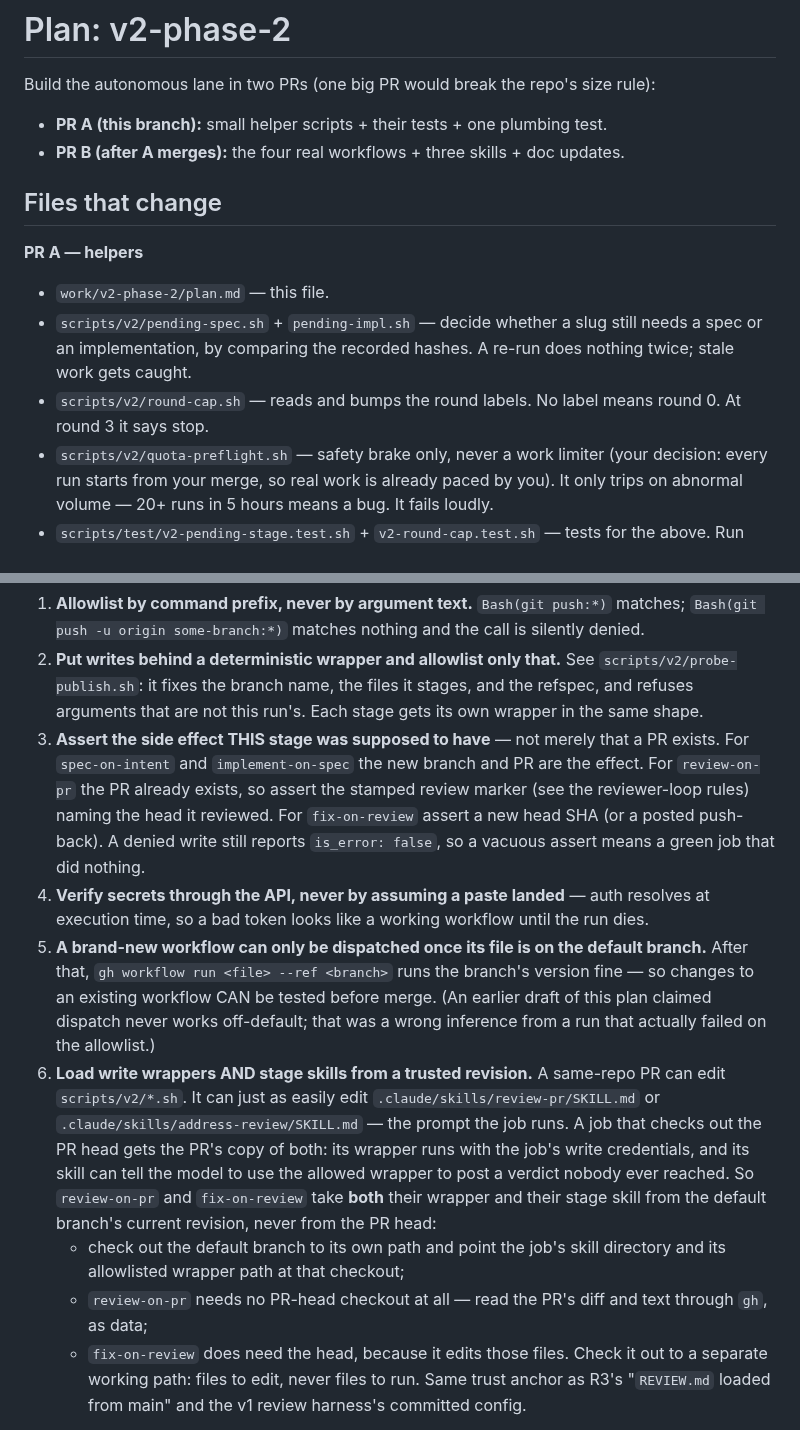
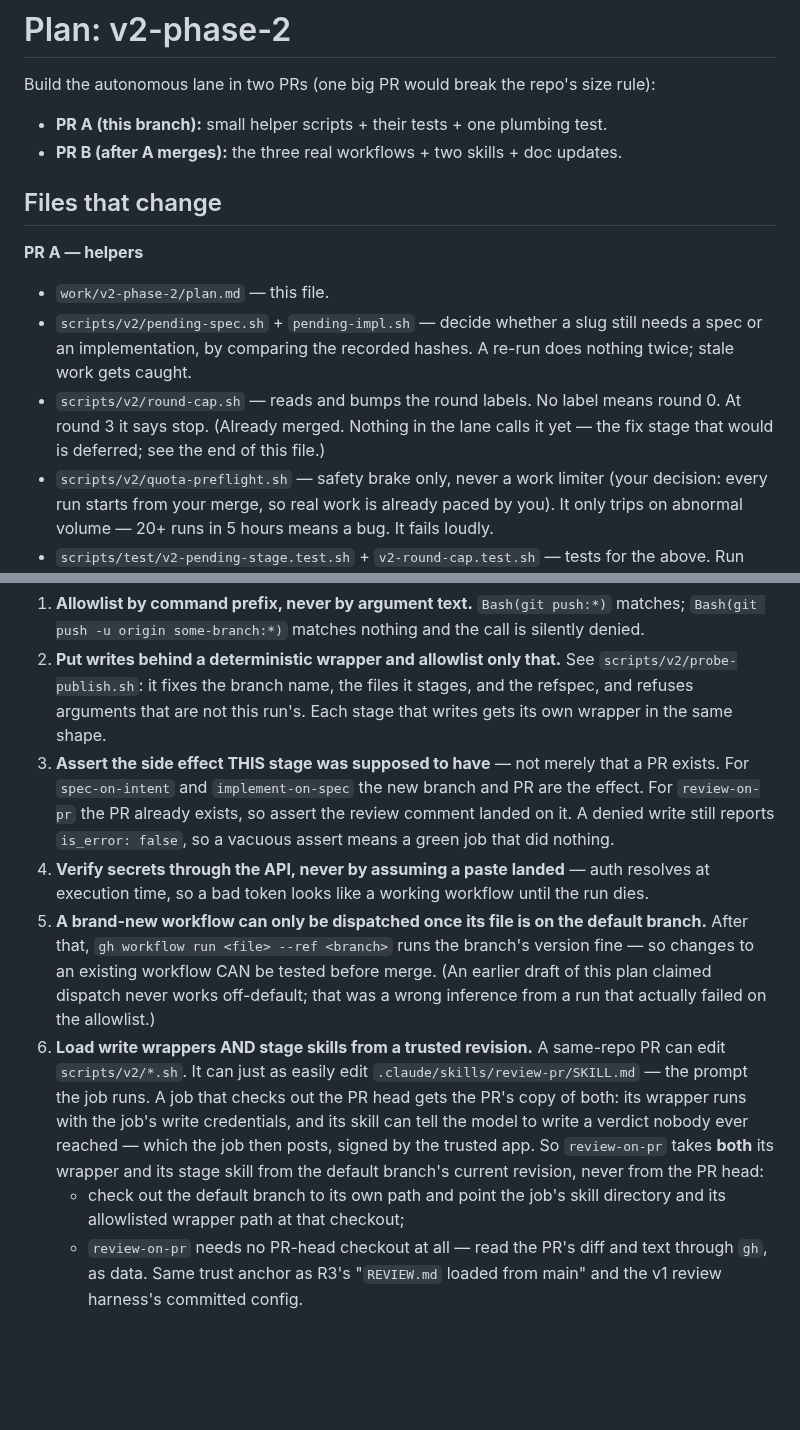
Before and after one commit to yihanzhu/fabrica, a Markdown page: work/v2-phase-2/plan.md, 2 parts joined by grey strips. Rendered like a GitHub page; blank space fills up the shorter version.

```diff
--- a/work/v2-phase-2/plan.md
+++ b/work/v2-phase-2/plan.md
@@ -9,7 +9,7 @@ Build the autonomous lane in two PRs (one big PR would break the repo's size
 rule):
 
 - **PR A (this branch):** small helper scripts + their tests + one plumbing test.
-- **PR B (after A merges):** the four real workflows + three skills + doc updates.
+- **PR B (after A merges):** the three real workflows + two skills + doc updates.
 
 ## Files that change
 
@@ -20,7 +20,8 @@ rule):
   needs a spec or an implementation, by comparing the recorded hashes. A re-run
   does nothing twice; stale work gets caught.
 - `scripts/v2/round-cap.sh` — reads and bumps the round labels. No label means
-  round 0. At round 3 it says stop.
+  round 0. At round 3 it says stop. (Already merged. Nothing in the lane calls
+  it yet — the fix stage that would is deferred; see the end of this file.)
 - `scripts/v2/quota-preflight.sh` — safety brake only, never a work limiter
   (your decision: every run starts from your merge, so real work is already
   paced by you). It only trips on abnormal volume — 20+ runs in 5 hours means
@@ -45,13 +46,11 @@ them, and a reviewer should reject any that does not:**
 2. **Put writes behind a deterministic wrapper and allowlist only that.** See
    `scripts/v2/probe-publish.sh`: it fixes the branch name, the files it
    stages, and the refspec, and refuses arguments that are not this run's.
-   Each stage gets its own wrapper in the same shape.
+   Each stage that writes gets its own wrapper in the same shape.
 3. **Assert the side effect THIS stage was supposed to have** — not merely
    that a PR exists. For `spec-on-intent` and `implement-on-spec` the new
    branch and PR are the effect. For `review-on-pr` the PR already exists, so
-   assert the stamped review marker (see the reviewer-loop rules) naming the
-   head it reviewed. For `fix-on-review`
-   assert a new head SHA (or a posted push-back). A denied write still
+   assert the review comment landed on it. A denied write still
    reports `is_error: false`, so a vacuous assert means a green job that did
    nothing.
 4. **Verify secrets through the API, never by assuming a paste landed** —
@@ -65,19 +64,17 @@ them, and a reviewer should reject any that does not:**
    failed on the allowlist.)
 6. **Load write wrappers AND stage skills from a trusted revision.** A
    same-repo PR can edit `scripts/v2/*.sh`. It can just as easily edit
-   `.claude/skills/review-pr/SKILL.md` or
-   `.claude/skills/address-review/SKILL.md` — the prompt the job runs. A job
+   `.claude/skills/review-pr/SKILL.md` — the prompt the job runs. A job
    that checks out the PR head gets the PR's copy of both: its wrapper runs
-   with the job's write credentials, and its skill can tell the model to use
-   the allowed wrapper to post a verdict nobody ever reached. So `review-on-pr`
-   and `fix-on-review` take **both** their wrapper and their stage skill from
-   the default branch's current revision, never from the PR head:
+   with the job's write credentials, and its skill can tell the model to write
+   a verdict nobody ever reached — which the job then posts, signed by the
+   trusted app. So `review-on-pr` takes **both** its
+   wrapper and its stage skill from the default branch's current revision,
+   never from the PR head:
    - check out the default branch to its own path and point the job's skill
      directory and its allowlisted wrapper path at that checkout;
    - `review-on-pr` needs no PR-head checkout at all — read the PR's diff and
-     text through `gh`, as data;
-   - `fix-on-review` does need the head, because it edits those files. Check it
-     out to a separate working path: files to edit, never files to run.
+     text through `gh`, as data.
    Same trust anchor as R3's "`REVIEW.md` loaded from main" and the v1 review
    harness's committed config.
 
```
Also changed, not shown: other parts of work/v2-phase-2/plan.md (+68 -94 lines).
